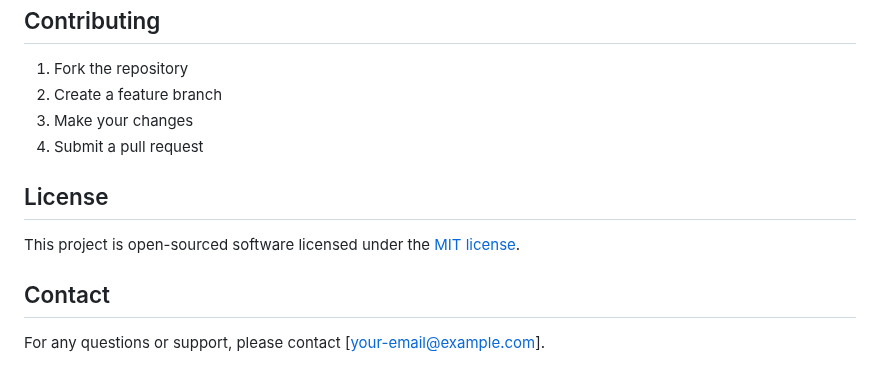
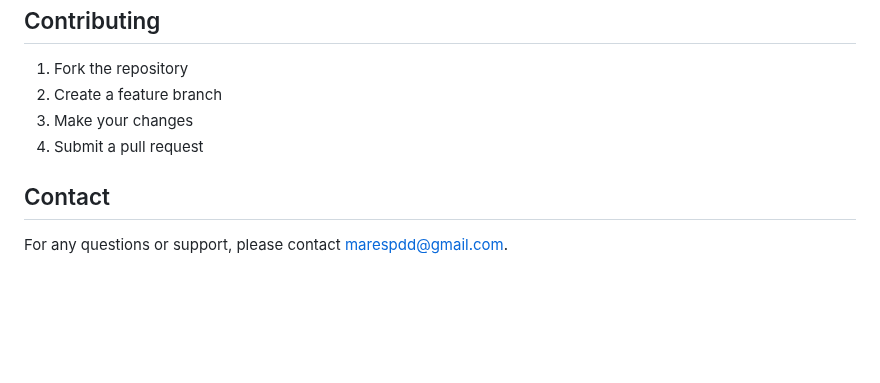
Before and after one commit to MaresGHSiagian/VideoConference, a Markdown page: README.md, the part around the change. Rendered like a GitHub page; blank space fills up the shorter version.

```diff
--- a/README.md
+++ b/README.md
@@ -172,10 +172,6 @@ NEXT_PUBLIC_SIGNALING_URL=http://localhost:3001
 3. Make your changes
 4. Submit a pull request
 
-## License
-
-This project is open-sourced software licensed under the [MIT license](LICENSE).
-
 ## Contact
 
-For any questions or support, please contact [your-email@example.com].
+For any questions or support, please contact marespdd@gmail.com.
```
